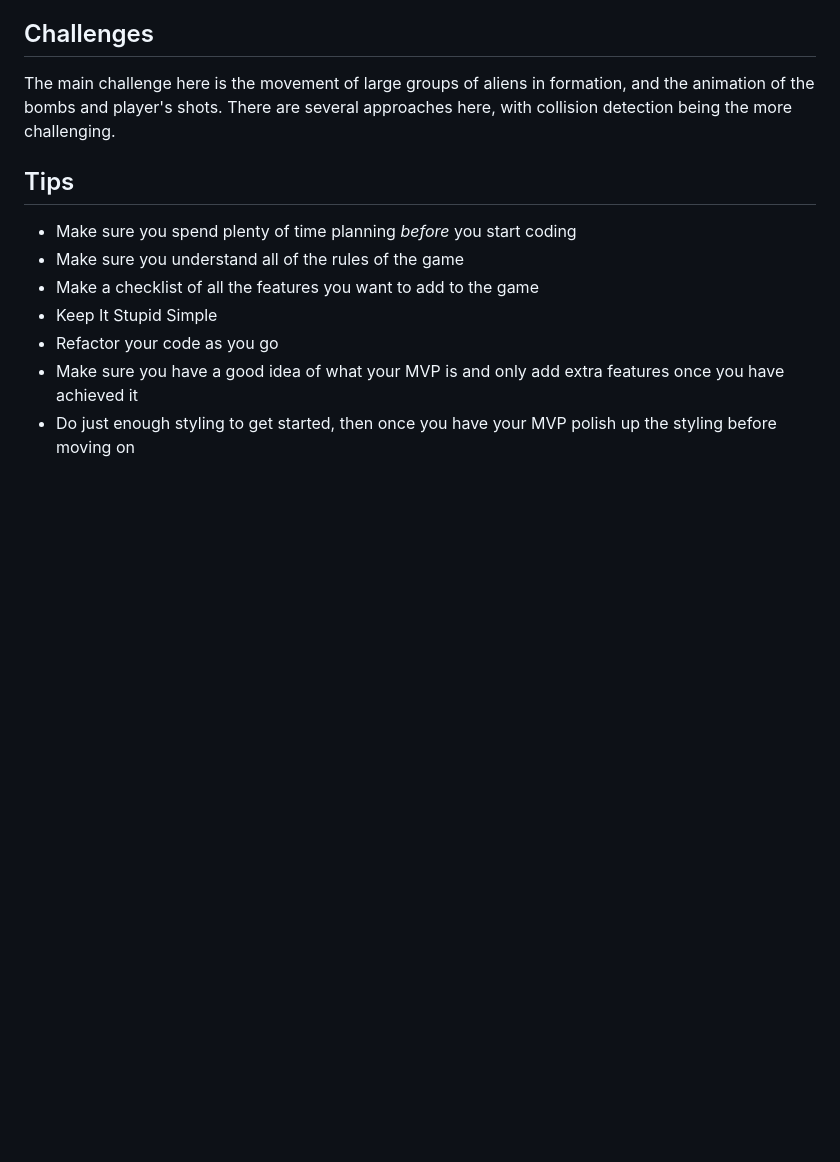
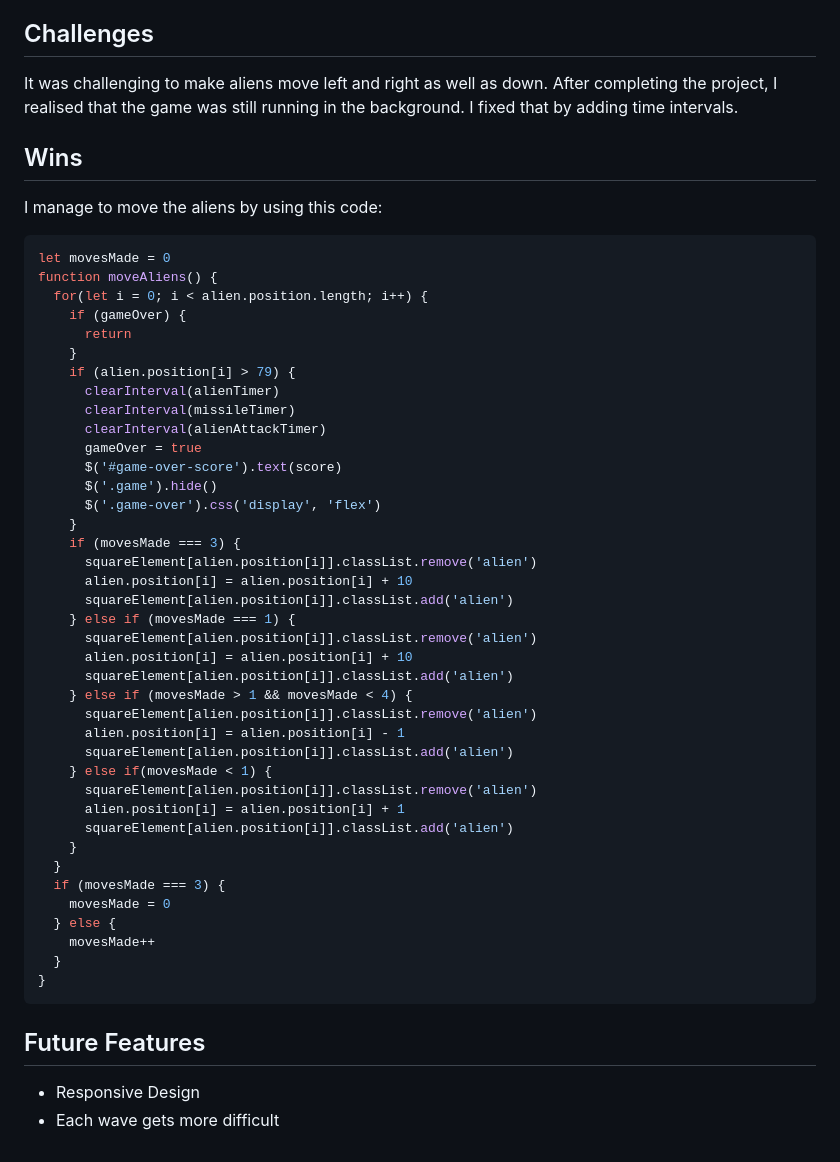
Before and after one commit to buseuslu/wdi-project-1, a Markdown page: README.md, the part around one of its changes. Rendered like a GitHub page; blank space fills up the shorter version.

````diff
--- a/README.md
+++ b/README.md
@@ -32,14 +49,50 @@ Once the player has destroyed a wave of aliens, the game starts again. The aim i
 
 ## Challenges
+It was challenging to make aliens move left and right as well as down. After completing the project, I realised that the game was still running in the background. I fixed that by adding time intervals.
 
-The main challenge here is the movement of large groups of aliens in formation, and the animation of the bombs and player's shots. There are several approaches here, with collision detection being the more challenging.
-
-## Tips
-
-* Make sure you spend plenty of time planning _before_ you start coding
-* Make sure you understand all of the rules of the game
-* Make a checklist of all the features you want to add to the game
-* Keep It Stupid Simple
-* Refactor your code as you go
-* Make sure you have a good idea of what your MVP is and only add extra features once you have achieved it
-* Do just enough styling to get started, then once you have your MVP polish up the styling before moving on
+## Wins
+I manage to move the aliens by using this code:
+```javascript
+let movesMade = 0
+function moveAliens() {
+  for(let i = 0; i < alien.position.length; i++) {
+    if (gameOver) {
+      return
+    }
+    if (alien.position[i] > 79) {
+      clearInterval(alienTimer)
+      clearInterval(missileTimer)
+      clearInterval(alienAttackTimer)
+      gameOver = true
+      $('#game-over-score').text(score)
+      $('.game').hide()
+      $('.game-over').css('display', 'flex')
+    }
+    if (movesMade === 3) {
+      squareElement[alien.position[i]].classList.remove('alien')
+      alien.position[i] = alien.position[i] + 10
+      squareElement[alien.position[i]].classList.add('alien')
+    } else if (movesMade === 1) {
+      squareElement[alien.position[i]].classList.remove('alien')
+      alien.position[i] = alien.position[i] + 10
+      squareElement[alien.position[i]].classList.add('alien')
+    } else if (movesMade > 1 && movesMade < 4) {
+      squareElement[alien.position[i]].classList.remove('alien')
+      alien.position[i] = alien.position[i] - 1
+      squareElement[alien.position[i]].classList.add('alien')
+    } else if(movesMade < 1) {
+      squareElement[alien.position[i]].classList.remove('alien')
+      alien.position[i] = alien.position[i] + 1
+      squareElement[alien.position[i]].classList.add('alien')
+    }
+  }
+  if (movesMade === 3) {
+    movesMade = 0
+  } else {
+    movesMade++
+  }
+}
+```
+## Future Features
+* Responsive Design
+* Each wave gets more difficult
````
Also changed, not shown: other parts of README.md (+34 -17 lines), screenshots/screenshot-game.png (added), screenshots/screenshot-gameover-win.png (added), screenshots/screenshot-gameover.png (added), screenshots/screenshot-main.png (added), 1 other file.
